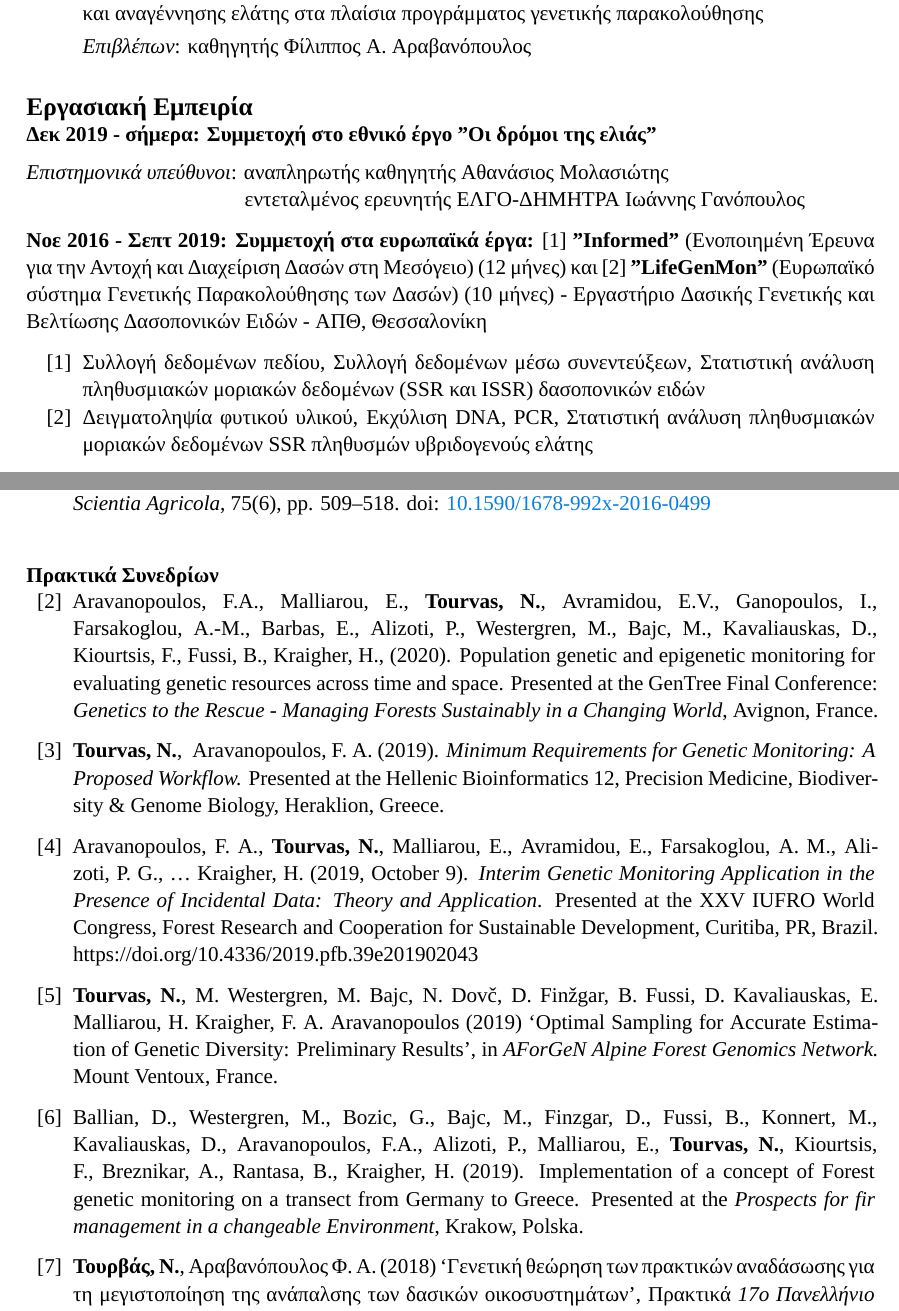
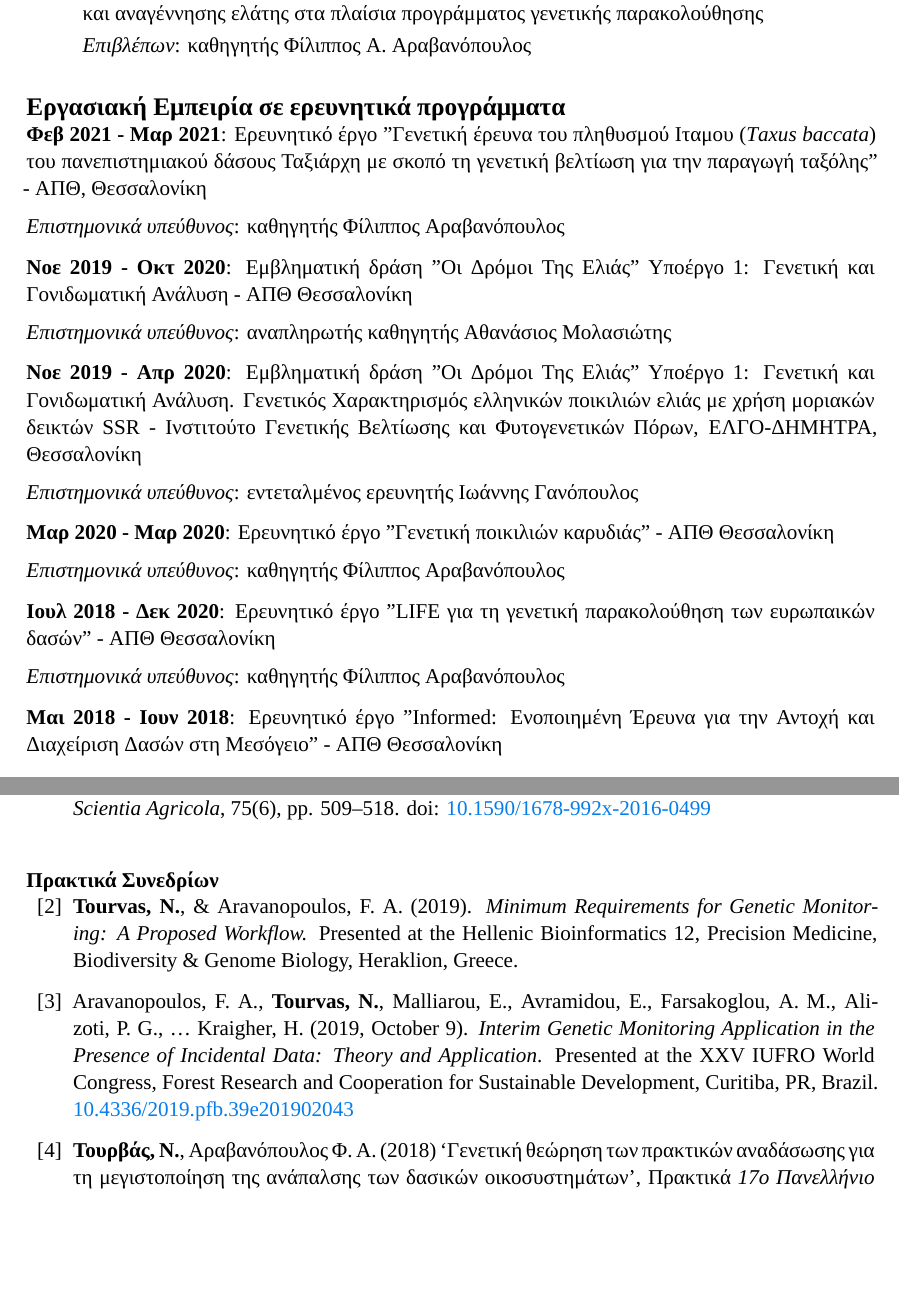
Before and after one commit to nikostourvas/CV, a LaTeX document (main.tex): two parts of pages 1 and 3 of 5 before the commit and two parts of pages 1 and 3 of 4 after it, joined at a grey line, cut so that both start at the same text, the shorter picture padded with empty space. Compiled offline with XeLaTeX.

Commit message:
updates as of 2021-06-14

```diff
--- a/main.tex
+++ b/main.tex
@@ -119,7 +119,7 @@
 
 \vspace{-3mm}
 
-\subsection{Εργασιακή Εμπειρία}\label{Εμπειρία}
+\subsection{Εργασιακή Εμπειρία σε ερευνητικά προγράμματα}\label{Εμπειρία}
 \vspace{-3mm}
 %\textbf{Μάι 2018 - Ιαν 2019: Συμμετοχή στο ερευνητικό πρόγραμμα ECOVARIETY} (Ανάδειξη τοπικών παραδοσιακών ποικιλιών και αυτοφυών οπωροφόρων δέντρων και θάµνων) - ΙΓΒΦΠ (ΕΛΓΟ-ΔΗΜΗΤΡΑ)
 
@@ -136,26 +136,36 @@
 
 %\vspace{3mm}
 
-\textbf{Δεκ 2019 - σήμερα: Συμμετοχή στο εθνικό έργο "Οι δρόμοι της ελιάς"}
+\textbf{Φεβ 2021 - Μαρ 2021}: Ερευνητικό έργο "Γενετική έρευνα του πληθυσμού Ιταμου (\textit{Τaxus baccata}) του πανεπιστημιακού δάσους Ταξιάρχη με σκοπό τη γενετική
+βελτίωση για την παραγωγή ταξόλης" - ΑΠΘ, Θεσσαλονίκη
 \vspace{2mm}
 \newline
-\textit{Επιστημονικά υπεύθυνοι}: αναπληρωτής καθηγητής Αθανάσιος Μολασιώτης
-\newline
-\phantom{1} \hspace{3.7 cm} εντεταλμένος ερευνητής ΕΛΓΟ-ΔΗΜΗΤΡΑ Ιωάννης Γανόπουλος
+\textit{Επιστημονικά υπεύθυνος}: καθηγητής Φίλιππος Αραβανόπουλος
 
-\textbf{Νοε 2016 - Σεπτ 2019: Συμμετοχή στα ευρωπαϊκά έργα:} [1] \textbf{"Informed"} (Ενοποιημένη Έρευνα για την Αντοχή και Διαχείριση Δασών στη Μεσόγειο) (12 μήνες) και [2] \textbf{"LifeGenMon"} (Ευρωπαϊκό σύστημα Γενετικής Παρακολούθησης των Δασών) (10 μήνες) - Εργαστήριο Δασικής Γενετικής και Βελτίωσης Δασοπονικών Ειδών - ΑΠΘ, Θεσσαλονίκη
-
-\vspace{3mm}
-\begin{enumerate}
-
-\vspace{-3mm}
-\setlength\itemsep{-0.6em}
-\item Συλλογή δεδομένων πεδίου, Συλλογή δεδομένων μέσω συνεντεύξεων, Στατιστική ανάλυση πληθυσμιακών μοριακών δεδομένων (SSR και ISSR) δασοπονικών ειδών
-\item Δειγματοληψία φυτικού υλικού, Εκχύλιση DNA, PCR, Στατιστική ανάλυση πληθυσμιακών μοριακών δεδομένων SSR πληθυσμών υβριδογενούς ελάτης
+\textbf{Νοε 2019 - Οκτ 2020}: Εμβληματική δράση "Οι Δρόμοι Της Ελιάς" Υποέργο 1: Γενετική και Γονιδωματική Ανάλυση - ΑΠΘ Θεσσαλονίκη
 \vspace{2mm}
 \newline
-\textit{Επιστημονικά υπεύθυνος}: καθηγητής Φίλιππος Α. Αραβανόπουλος
-\end{enumerate}
+\textit{Επιστημονικά υπεύθυνος}: αναπληρωτής καθηγητής Αθανάσιος Μολασιώτης
+
+\textbf{Νοε 2019 - Απρ 2020}: Εμβληματική δράση "Οι Δρόμοι Της Ελιάς" Υποέργο 1: Γενετική και Γονιδωματική Ανάλυση. Γενετικός Χαρακτηρισμός ελληνικών ποικιλιών ελιάς με χρήση μοριακών δεικτών SSR - Ινστιτούτο Γενετικής Βελτίωσης και Φυτογενετικών Πόρων, ΕΛΓΟ-ΔΗΜΗΤΡΑ, Θεσσαλονίκη
+\vspace{2mm}
+\newline
+\textit{Επιστημονικά υπεύθυνος}: εντεταλμένος ερευνητής Ιωάννης Γανόπουλος
+
+\textbf{Μαρ 2020 - Μαρ 2020}: Ερευνητικό έργο "Γενετική ποικιλιών καρυδιάς" - ΑΠΘ Θεσσαλονίκη
+\vspace{2mm}
+\newline
+\textit{Επιστημονικά υπεύθυνος}: καθηγητής Φίλιππος Αραβανόπουλος
+
+\textbf{Ιουλ 2018 - Δεκ 2020}: Ερευνητικό έργο "LIFE για τη γενετική παρακολούθηση των ευρωπαικών δασών" - ΑΠΘ Θεσσαλονίκη
+\vspace{2mm}
+\newline
+\textit{Επιστημονικά υπεύθυνος}: καθηγητής Φίλιππος Αραβανόπουλος
+
+\textbf{Μαι 2018 - Ιουν 2018}: Ερευνητικό έργο "Informed: Ενοποιημένη Έρευνα για την Αντοχή και Διαχείριση Δασών στη Μεσόγειο" - ΑΠΘ Θεσσαλονίκη
+\vspace{2mm}
+\newline
+\textit{Επιστημονικά υπεύθυνος}: καθηγητής Φίλιππος Αραβανόπουλος
 
 \vspace{3mm}
 \textbf{Απρ - Μάι 2016: Πρακτική άσκηση - Ινστιτούτο Εφαρμοσμένων Βιοεπιστημών - ΕΚΕΤΑ, Θεσσαλονίκη}
@@ -275,15 +295,15 @@ COST G-BIKE Training School: "Genomic tools for conservation: a practitioner’s
 
 \leftskip-0.07in
 
-\item Aravanopoulos, F.A., Malliarou, E., \textbf{Tourvas, N.}, Avramidou, E.V., Ganopoulos, I., Farsakoglou, A.-M., Barbas, E., Alizoti, P., Westergren, M., Bajc, M., Kavaliauskas, D., Kiourtsis, F., Fussi, B., Kraigher, H., (2020). Population genetic and epigenetic monitoring for evaluating genetic resources across time and space. Presented at the GenTree Final Conference: \textit{Genetics to the Rescue - Managing Forests Sustainably in a Changing World}, Avignon, France.
+%\item Aravanopoulos, F.A., Malliarou, E., \textbf{Tourvas, N.}, Avramidou, E.V., Ganopoulos, I., Farsakoglou, A.-M., Barbas, E., Alizoti, P., Westergren, M., Bajc, M., Kavaliauskas, D., Kiourtsis, F., Fussi, B., Kraigher, H., (2020). Population genetic and epigenetic monitoring for evaluating genetic resources across time and space. Presented at the GenTree Final Conference: \textit{Genetics to the Rescue - Managing Forests Sustainably in a Changing World}, Avignon, France.
 
-\item \textbf{Tourvas, N.}, & Aravanopoulos, F. A. (2019). \textit{Minimum Requirements for Genetic Monitoring: A Proposed Workflow.} Presented at the Hellenic Bioinformatics 12, Precision Medicine, Biodiversity \& Genome Biology, Heraklion, Greece.
+\item \textbf{Tourvas, N.}, \& Aravanopoulos, F. A. (2019). \textit{Minimum Requirements for Genetic Monitoring: A Proposed Workflow.} Presented at the Hellenic Bioinformatics 12, Precision Medicine, Biodiversity \& Genome Biology, Heraklion, Greece.
 
-\item Aravanopoulos, F. A., \textbf{Tourvas, N.}, Malliarou, E., Avramidou, E., Farsakoglou, A. M., Alizoti, P. G., … Kraigher, H. (2019, October 9). \textit{Interim Genetic Monitoring Application in the Presence of Incidental Data: Theory and Application}. Presented at the XXV IUFRO World Congress, Forest Research and Cooperation for Sustainable Development, Curitiba, PR, Brazil. https://doi.org/10.4336/2019.pfb.39e201902043
+\item Aravanopoulos, F. A., \textbf{Tourvas, N.}, Malliarou, E., Avramidou, E., Farsakoglou, A. M., Alizoti, P. G., … Kraigher, H. (2019, October 9). \textit{Interim Genetic Monitoring Application in the Presence of Incidental Data: Theory and Application}. Presented at the XXV IUFRO World Congress, Forest Research and Cooperation for Sustainable Development, Curitiba, PR, Brazil. \href{https://doi.org/10.4336/2019.pfb.39e201902043}{10.4336/2019.pfb.39e201902043}
 
-\item {\textbf{Tourvas, N.}, M. Westergren, M. Bajc, N. Dovč, D. Finžgar, B. Fussi, D. Kavaliauskas, E. Malliarou, H. Kraigher, F. A. Aravanopoulos (2019) ‘Optimal Sampling for Accurate Estimation of Genetic Diversity: Preliminary Results’, in \textit{AForGeN Alpine Forest Genomics Network.} Mount Ventoux, France.}
+%\item {\textbf{Tourvas, N.}, M. Westergren, M. Bajc, N. Dovč, D. Finžgar, B. Fussi, D. Kavaliauskas, E. Malliarou, H. Kraigher, F. A. Aravanopoulos (2019) ‘Optimal Sampling for Accurate Estimation of Genetic Diversity: Preliminary Results’, in \textit{AForGeN Alpine Forest Genomics Network.} Mount Ventoux, France.}
 
-\item {Ballian, D., Westergren, M., Bozic, G., Bajc, M., Finzgar, D., Fussi, B., Konnert, M., Kavaliauskas, D., Aravanopoulos, F.A., Alizoti, P., Malliarou, E., \textbf{Tourvas, N.}, Kiourtsis, F., Breznikar, A., Rantasa, B., Kraigher, H. (2019). Implementation of a concept of Forest genetic monitoring on a transect from Germany to Greece. Presented at the \textit{Prospects for fir management in a changeable Environment}, Krakow, Polska. }
+%\item {Ballian, D., Westergren, M., Bozic, G., Bajc, M., Finzgar, D., Fussi, B., Konnert, M., Kavaliauskas, D., Aravanopoulos, F.A., Alizoti, P., Malliarou, E., \textbf{Tourvas, N.}, Kiourtsis, F., Breznikar, A., Rantasa, B., Kraigher, H. (2019). Implementation of a concept of Forest genetic monitoring on a transect from Germany to Greece. Presented at the \textit{Prospects for fir management in a changeable Environment}, Krakow, Polska. }
 
 \item {\textbf{Τουρβάς, Ν.}, Αραβανόπουλος Φ. Α. (2018) ‘Γενετική θεώρηση των πρακτικών αναδάσωσης για τη μεγιστοποίηση της ανάπαλσης των δασικών οικοσυστημάτων’, Πρακτικά \textit{17ο Πανελλήνιο Συνέδριο της Ελληνικής Επιστημονικής Εταιρείας Γενετικής Βελτίωσης Φυτών.} Πάτρα.}
 
```
Also changed, not shown: main.tex (39 more changed lines).
